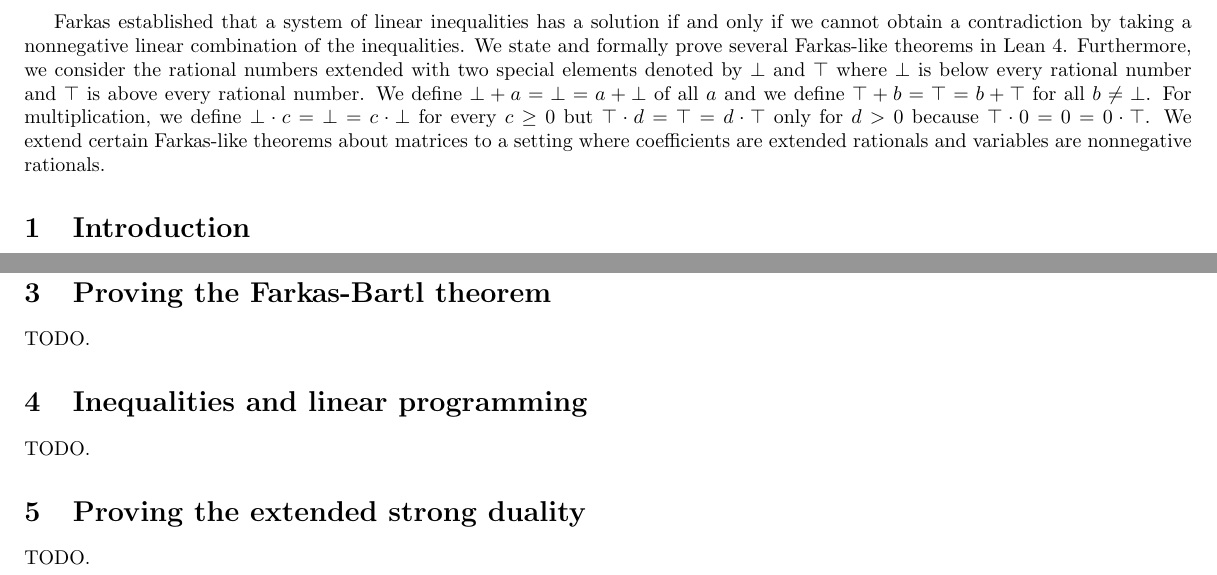
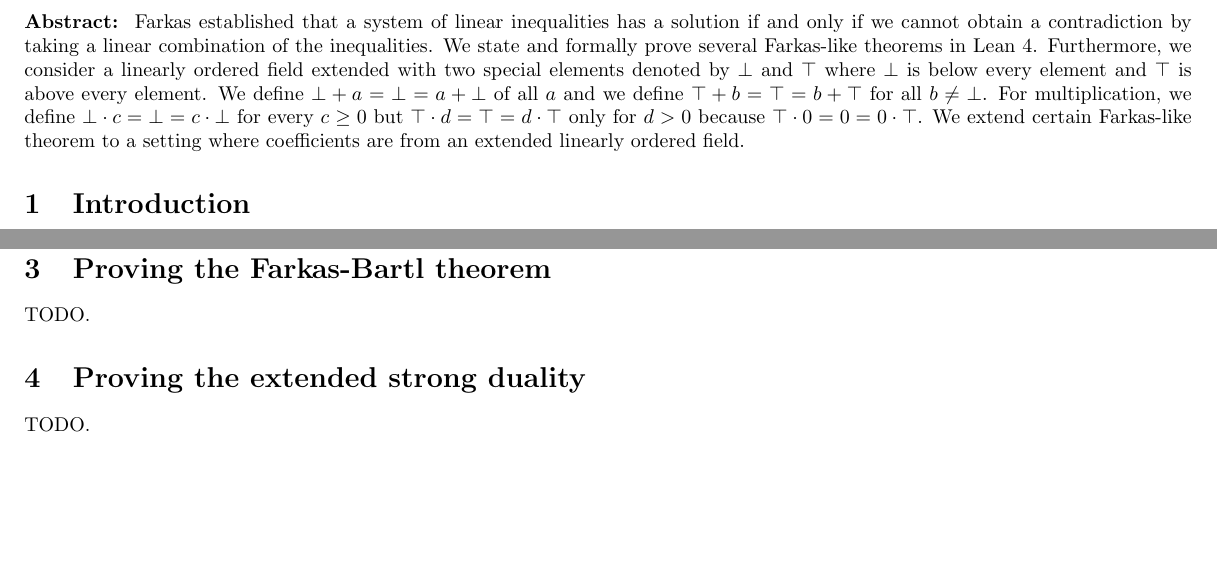
Before and after one commit to madvorak/duality, a LaTeX document (duality.tex): two parts of pages 1 and 3 of 3, joined at a grey line, cut so that both start at the same text, the shorter picture padded with empty space. Compiled offline with pdfLaTeX.

Commit message:
updated abstract

```diff
--- a/duality.tex
+++ b/duality.tex
@@ -6,7 +6,7 @@
 \usepackage{listings}
 \pagenumbering{gobble}
 
-%\renewcommand{\.}{\hskip .75pt}
+\renewcommand{\.}{\hskip .75pt}
 
 \DeclareMathOperator{\aand}{\;\wedge\;}
 \DeclareMathOperator{\st}{,\;}
@@ -45,16 +45,16 @@
 	{ᵥ}{{$_v$}}1
 }
 
+\noindent \textbf{Abstract:}\;
 Farkas established that a system of linear inequalities has a solution if and only if we cannot obtain
-a contradiction by taking a nonnegative linear combination of the inequalities.
+a contradiction by taking a linear combination of the inequalities.
 We state and formally prove several Farkas-like theorems in Lean 4.
-Furthermore, we consider the rational numbers extended with two special elements denoted by $\bot$ and $\top$
-where $\bot$ is below every rational number and $\top$ is above every rational number.
+Furthermore, we consider a linearly ordered field extended with two special elements denoted by $\bot$ and $\top$
+where $\bot$ is below every element and $\top$ is above every element.
 We define $\bot + a = \bot = a + \bot$ of all $a$ and we define $\top + b = \top = b + \top$ for all $b \neq \bot$.
 For multiplication, we define $\bot \cdot c = \bot = c \cdot \bot$ for every $c \ge 0$ but
 $\top \cdot d = \top = d \cdot \top$ only for $d > 0$ because $\top \cdot 0 = 0 = 0 \cdot \top$.
-We extend certain Farkas-like theorems about matrices to a setting where
-coefficients are extended rationals and variables are nonnegative rationals.
+We extend certain Farkas-like theorem to a setting where coefficients are from an extended linearly ordered field.
 
 
 
@@ -305,11 +305,6 @@ TODO.
 TODO.
 
 
-\section {Inequalities and linear programming}
-
-TODO.
-
-
 \section {Proving the extended strong duality}
 
 TODO.
```
Also changed, not shown: duality.pdf, duality.tex (2 more changed lines).
